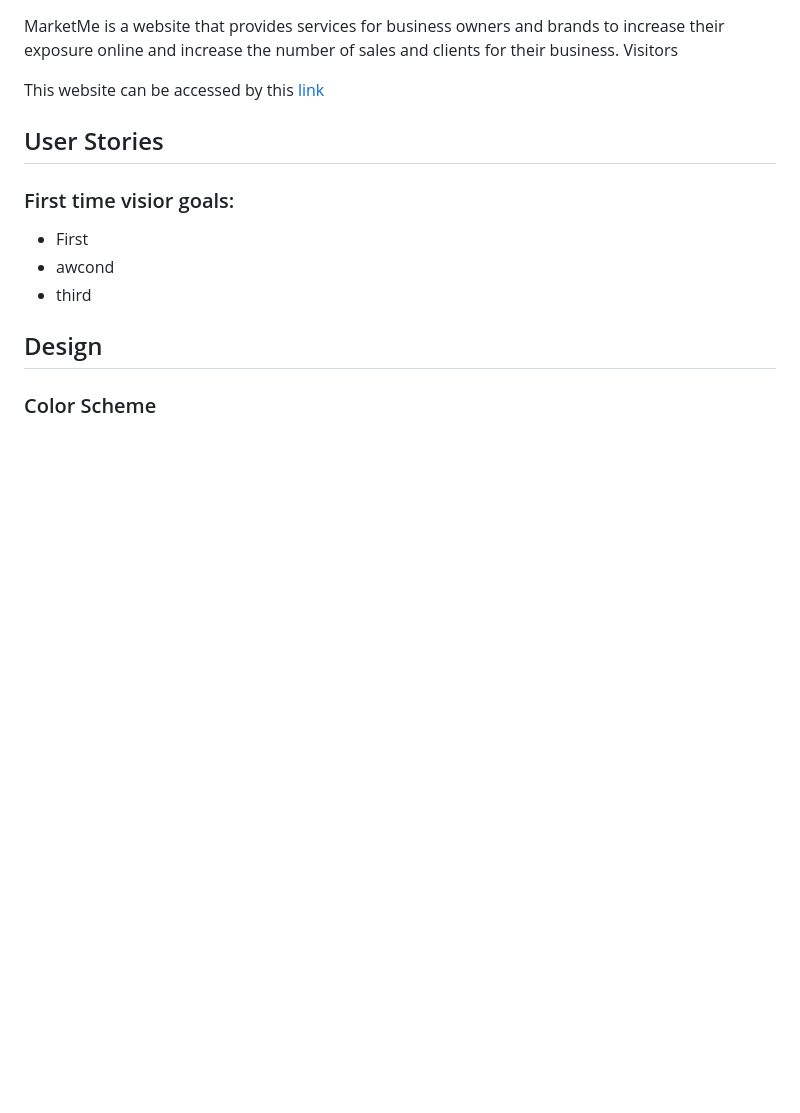
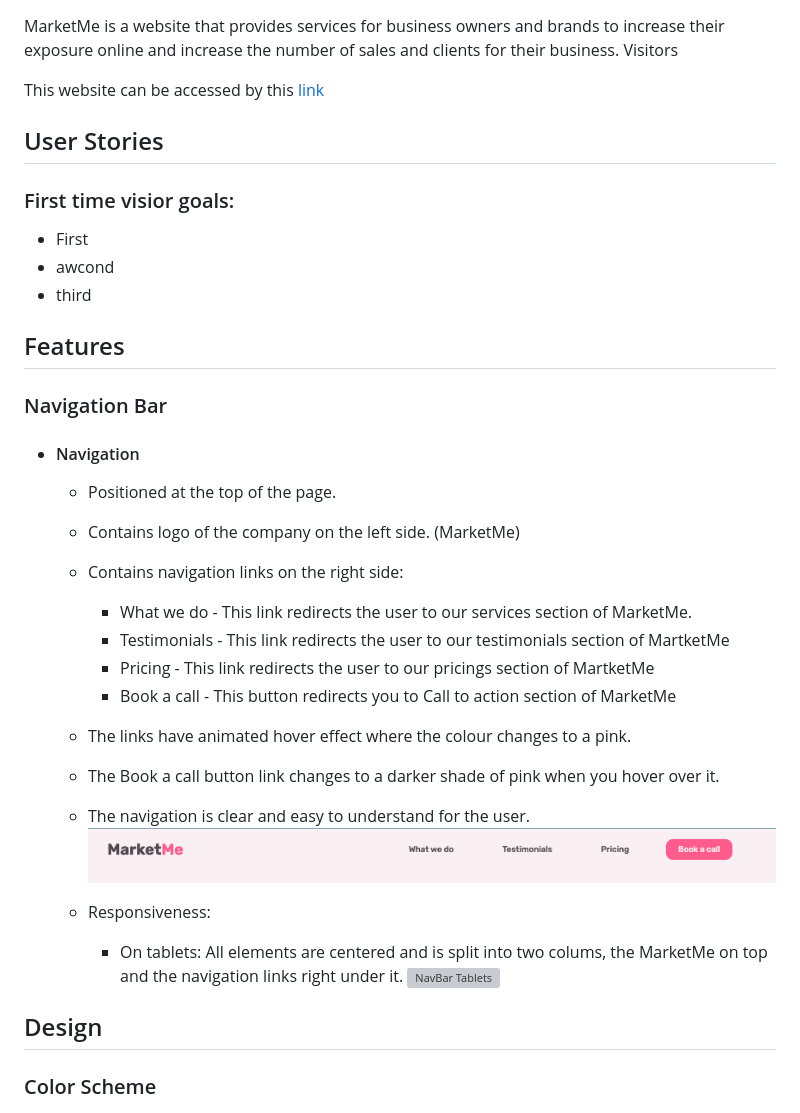
Before and after one commit to Omar-Alme/marketing-agency, a Markdown page: README.md, the part around the change. GitHub-like rendering; blank space fills up the shorter version; grey boxes are pictures that could not be loaded.

Commit message:
Add Features navigation bar for ReadMe

```diff
--- a/README.md
+++ b/README.md
@@ -13,6 +13,35 @@ This website can be accessed by this [link]()
 - First
 - awcond
 - third
+
+## Features
+
+### Navigation Bar
++ #### Navigation
+    - Positioned at the top of the page.
+    - Contains logo of the company on the left side. (MarketMe)
+    - Contains navigation links on the right side:
+        * What we do - This link redirects the user to our services section of MarketMe.
+        * Testimonials - This link redirects the user to our testimonials section of MartketMe
+        * Pricing - This link redirects the user to our pricings section of MartketMe
+        * Book a call - This button redirects you to Call to action section of MarketMe
+    - The links have animated hover effect where the colour changes to a pink.
+    - The Book a call button link changes to a darker shade of pink when you hover over it.
+    - The navigation is clear and easy to understand for the user.
+    ![Navigation Bar](documentations/nav-bar.png)
+
+    - Responsiveness:
+        * On tablets: All elements are centered and is split into two colums, the MarketMe on top and the navigation links right under it.
+        ![NavBar Tablets](documentations/nav-bar-tablet.png)
+
+        <!-- * On mobile devices:
+            - navigation bar filled with the logo in the center and a hamburger menu implemented on the left side of the navigation bar.
+            ![NavBar Mobile Closed](documentation/navbar_mobile_closed.png)
+
+            - When the hamburger menu is clicked, there is dropdown menu with the links in the same order.
+            ![NavBar Mobile Open](documentation/navbar_mobile_open.png) -->
+
+
 
 ## Design
 
```
